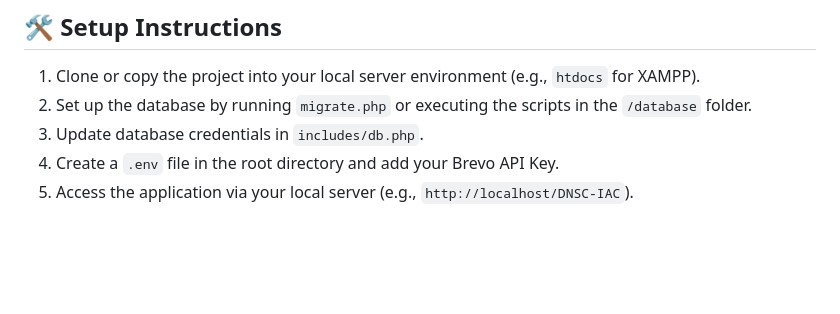
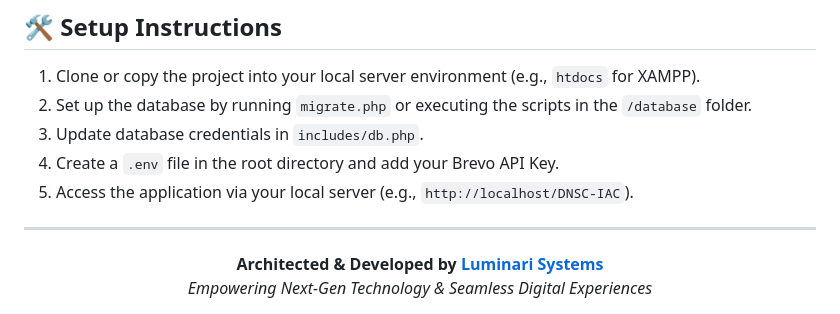
Before and after one commit to gentilesjaydev/dnsc-iac, a Markdown page: README.md, the part around the change. Drawn GitHub-style; blank space fills up the shorter version.

Commit message:
Credit Luminari Systems in README

```diff
--- a/README.md
+++ b/README.md
@@ -40,3 +40,10 @@ The system is configured via `.htaccess` to use clean, extensionless URLs.
 3. Update database credentials in `includes/db.php`.
 4. Create a `.env` file in the root directory and add your Brevo API Key.
 5. Access the application via your local server (e.g., `http://localhost/DNSC-IAC`).
+
+---
+
+<div align="center">
+  <b>Architected & Developed by <a href="#">Luminari Systems</a></b><br>
+  <i>Empowering Next-Gen Technology & Seamless Digital Experiences</i>
+</div>
```
